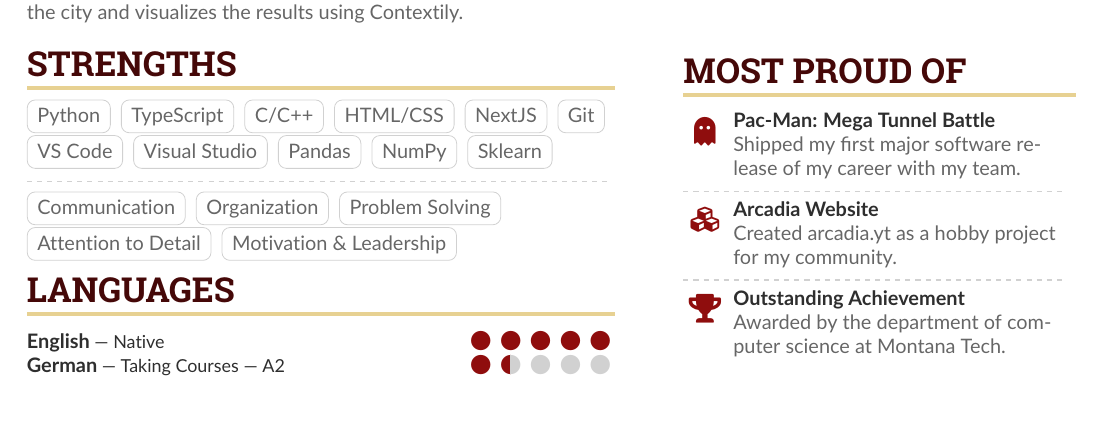
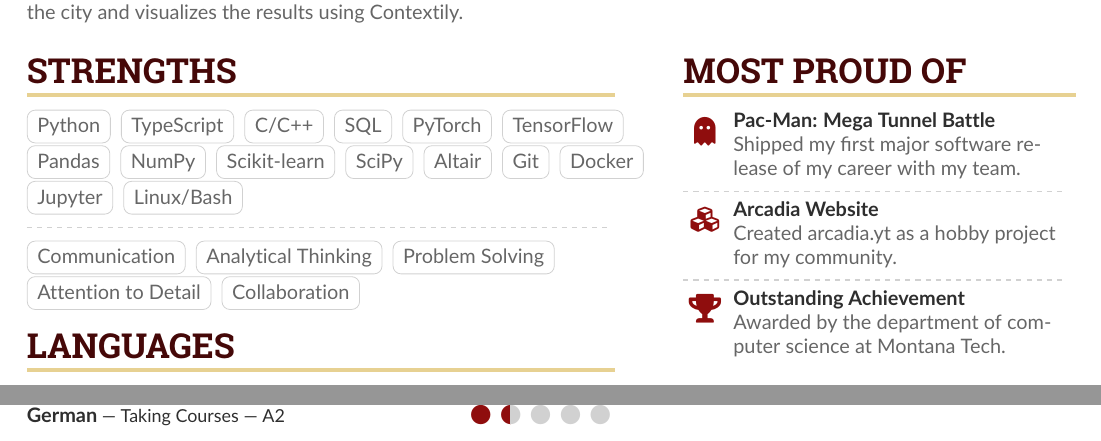
Before and after one commit to HumbleHominid/resume, a LaTeX CV (cv/cv.tex): part of the page before the commit and two parts of pages 1 and 2 of 2 after it, the two joined at a grey line, cut so that both start at the same text. Compiled offline with pdfLaTeX.

Commit message:
updating skills section

```diff
--- a/cv/cv.tex
+++ b/cv/cv.tex
@@ -203,25 +203,28 @@ This project uses clustering to identify high-risk areas in the city and visuali
   \cvtag{Python}
   \cvtag{TypeScript}
   \cvtag{C/C++}
-  \cvtag{HTML/CSS}
-  % Frameworks
-  \cvtag{NextJS}
-  % Developer Tools
-  \cvtag{Git}
-  \cvtag{VS Code}
-  \cvtag{Visual Studio}
+  \cvtag{SQL}
   % Libraries
+  \cvtag{PyTorch}
+  \cvtag{TensorFlow}
   \cvtag{Pandas}
   \cvtag{NumPy}
-  \cvtag{Sklearn}
+  \cvtag{Scikit-learn}
+  \cvtag{SciPy}
+  \cvtag{Altair}
+  % Tools
+  \cvtag{Git}
+  \cvtag{Docker}
+  \cvtag{Jupyter}
+  \cvtag{Linux/Bash}
 
   \divider\smallskip
 
   \cvtag{Communication}
-  \cvtag{Organization}
+  \cvtag{Analytical Thinking}
   \cvtag{Problem Solving}\\
   \cvtag{Attention to Detail}
-  \cvtag{Motivation \& Leadership}
+  \cvtag{Collaboration}
 
 
   %%%%%%%%%%%%%%%%%%%%%%%%
```
Also changed, not shown: cv/cv.pdf.
